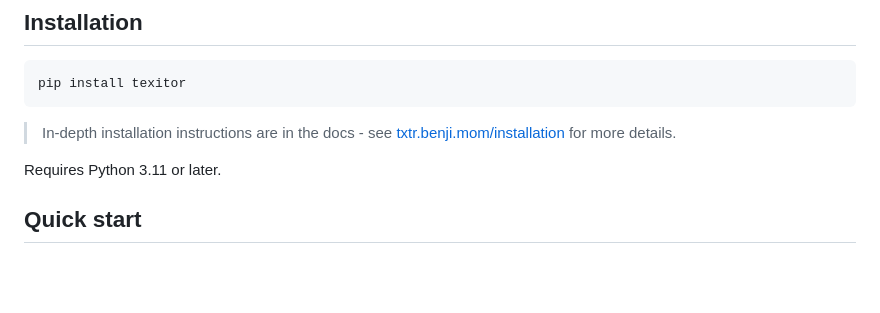
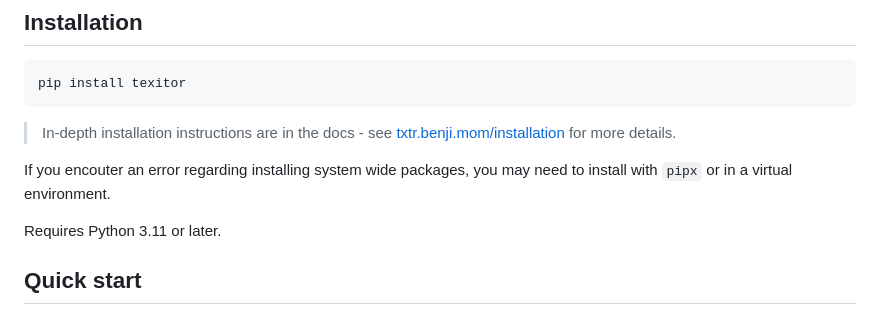
Before and after one commit to benjibrown/txtr, a Markdown page: README.md, the part around the change. Rendered like a GitHub page; blank space fills up the shorter version.

Commit message:
docs: add pipx tut in docs

````diff
--- a/README.md
+++ b/README.md
@@ -23,6 +23,8 @@ txtr (aka texitor) is a terminal-based LaTeX editor built for speed. It combines
 pip install texitor
 ```
 > In-depth installation instructions are in the docs - see [txtr.benji.mom/installation](https://txtr.benji.mom/installation) for more details.
+
+If you encouter an error regarding installing system wide packages, you may need to install with `pipx` or in a virtual environment.
 
 Requires Python 3.11 or later.
 
````
